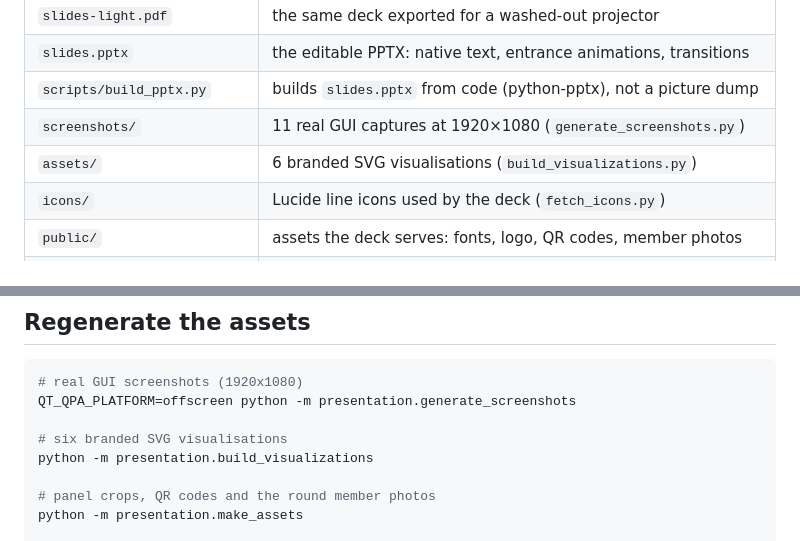
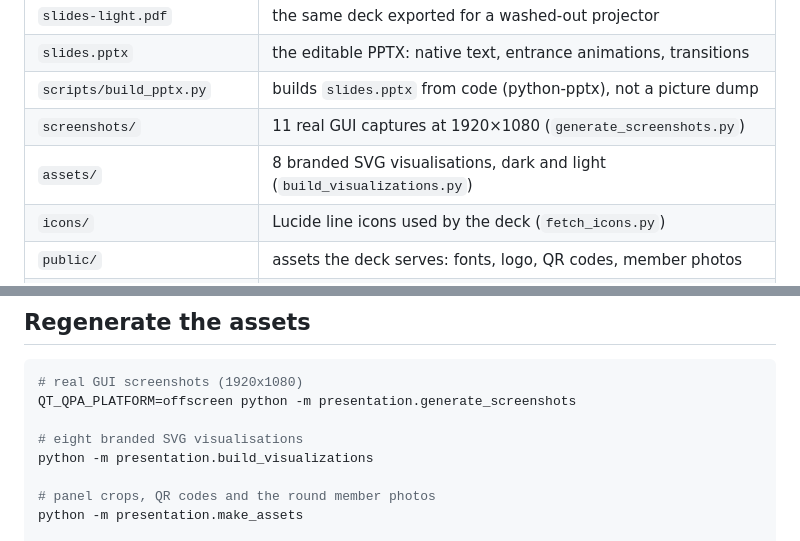
Before and after one commit to Pavel1778/madrigal-protocol-lab, a Markdown page: presentation/README.md, 2 parts joined by grey strips. Drawn GitHub-style.

Commit message:
docs(presentation): the assets directory holds eight charts, not six

```diff
--- a/presentation/README.md
+++ b/presentation/README.md
@@ -17,7 +17,7 @@ from the repository's own code. Every number is from `docs/METRICS.md`.
 | `slides.pptx` | the editable PPTX: native text, entrance animations, transitions |
 | `scripts/build_pptx.py` | builds `slides.pptx` from code (python-pptx), not a picture dump |
 | `screenshots/` | 11 real GUI captures at 1920×1080 (`generate_screenshots.py`) |
-| `assets/` | 6 branded SVG visualisations (`build_visualizations.py`) |
+| `assets/` | 8 branded SVG visualisations, dark and light (`build_visualizations.py`) |
 | `icons/` | Lucide line icons used by the deck (`fetch_icons.py`) |
 | `public/` | assets the deck serves: fonts, logo, QR codes, member photos |
 | `public/screencast-poster.png` | the frame slide 16 shows (baked from `screencast.mp4`, sharpest of six sampled frames) |
@@ -65,7 +65,7 @@ Install once, from the repository root and from `presentation/`:
 # real GUI screenshots (1920x1080)
 QT_QPA_PLATFORM=offscreen python -m presentation.generate_screenshots
 
-# six branded SVG visualisations
+# eight branded SVG visualisations
 python -m presentation.build_visualizations
 
 # panel crops, QR codes and the round member photos
```
